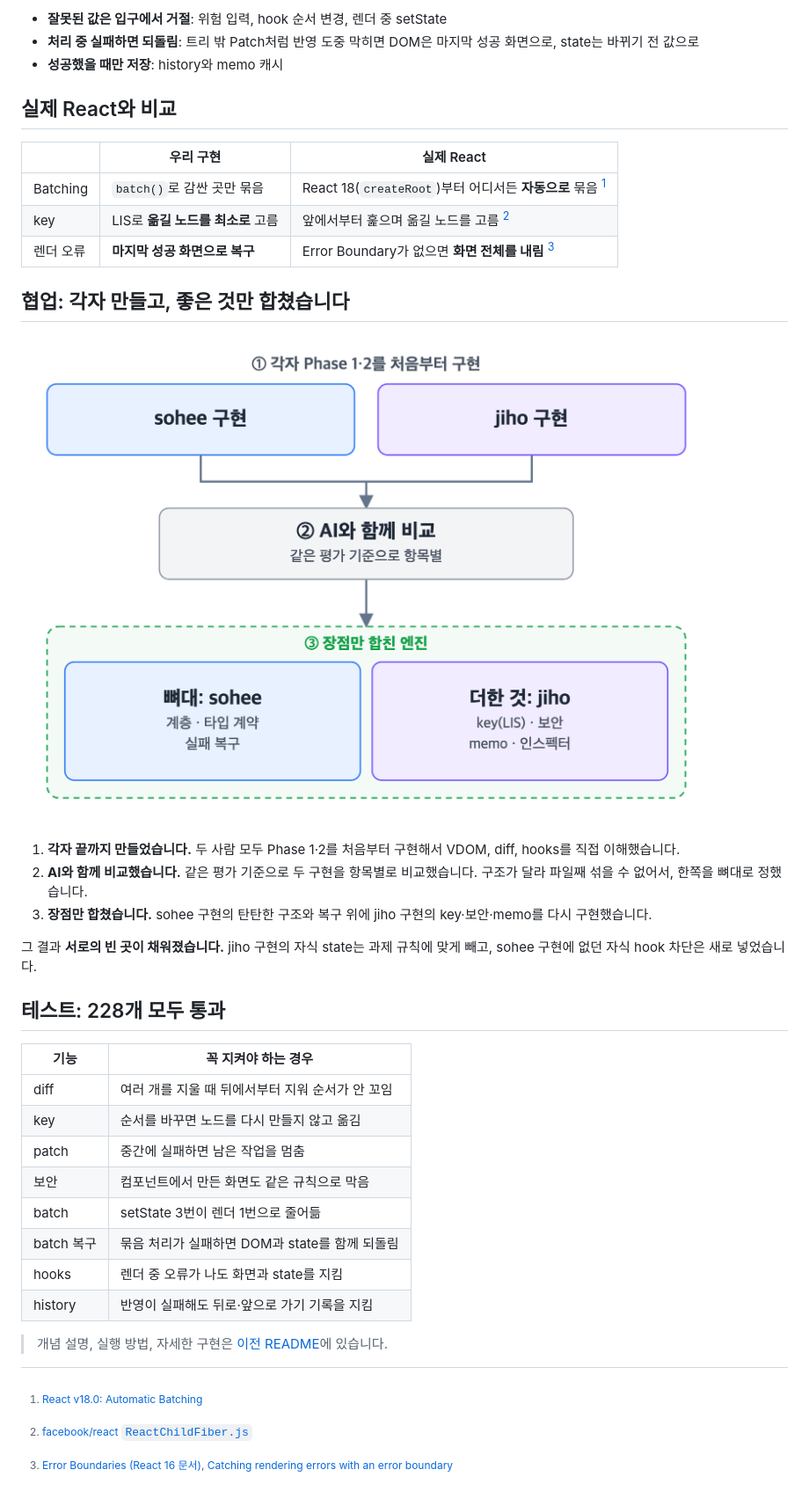
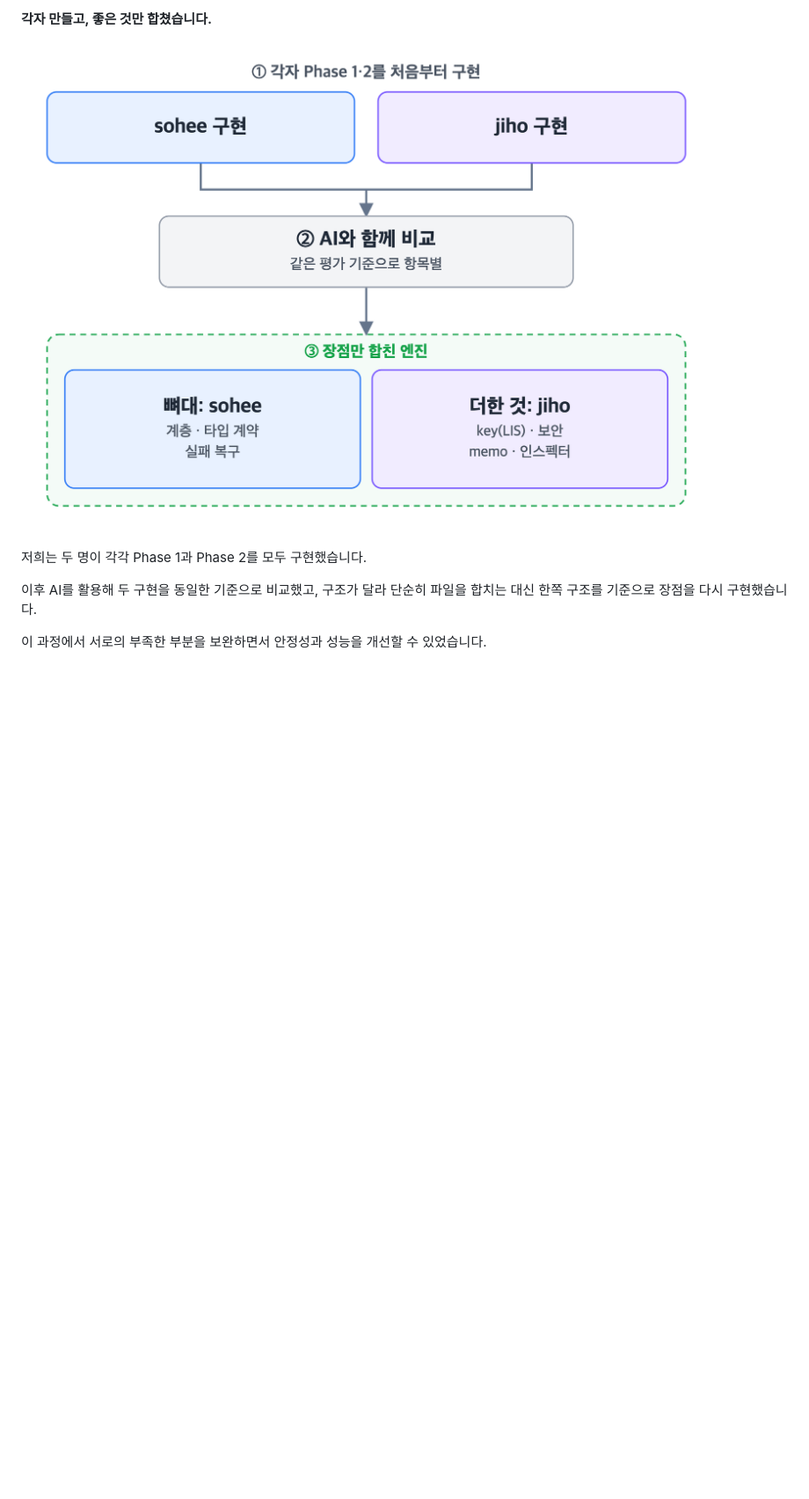
Before and after one commit to picky232/Mini-React, a Markdown page: README.md, the part around one of its changes. Shown at 88% size. Drawn GitHub-style; blank space fills up the shorter version.

```diff
--- a/README.md
+++ b/README.md
@@ -79,41 +47,10 @@ key가 없으면 같은 위치끼리 비교합니다. 그래서 **맨 앞에 하
 
-- **잘못된 값은 입구에서 거절**: 위험 입력, hook 순서 변경, 렌더 중 setState
-- **처리 중 실패하면 되돌림**: 트리 밖 Patch처럼 반영 도중 막히면 DOM은 마지막 성공 화면으로, state는 바뀌기 전 값으로
-- **성공했을 때만 저장**: history와 memo 캐시
-
-## 실제 React와 비교
-
-| | 우리 구현 | 실제 React |
-| --- | --- | --- |
-| Batching | `batch()`로 감싼 곳만 묶음 | React 18(`createRoot`)부터 어디서든 **자동으로** 묶음 [^batch] |
-| key | LIS로 **옮길 노드를 최소로** 고름 | 앞에서부터 훑으며 옮길 노드를 고름 [^reconcile] |
-| 렌더 오류 | **마지막 성공 화면으로 복구** | Error Boundary가 없으면 **화면 전체를 내림** [^error] |
-
-[^batch]: [React v18.0: Automatic Batching](https://react.dev/blog/2022/03/29/react-v18#new-feature-automatic-batching)
-[^reconcile]: [facebook/react `ReactChildFiber.js`](https://github.com/facebook/react/blob/main/packages/react-reconciler/src/ReactChildFiber.js)
-[^error]: [Error Boundaries (React 16 문서)](https://legacy.reactjs.org/docs/error-boundaries.html#new-behavior-for-uncaught-errors), [Catching rendering errors with an error boundary](https://react.dev/reference/react/Component#catching-rendering-errors-with-an-error-boundary)
-
-## 협업: 각자 만들고, 좋은 것만 합쳤습니다
+**각자 만들고, 좋은 것만 합쳤습니다.**
 
 ![각자 구현하고, AI와 함께 비교한 뒤, 장점만 합친 과정](docs/images/collab.png)
 
-1. **각자 끝까지 만들었습니다.** 두 사람 모두 Phase 1·2를 처음부터 구현해서 VDOM, diff, hooks를 직접 이해했습니다.
-2. **AI와 함께 비교했습니다.** 같은 평가 기준으로 두 구현을 항목별로 비교했습니다. 구조가 달라 파일째 섞을 수 없어서, 한쪽을 뼈대로 정했습니다.
-3. **장점만 합쳤습니다.** sohee 구현의 탄탄한 구조와 복구 위에 jiho 구현의 key·보안·memo를 다시 구현했습니다.
+저희는 두 명이 각각 Phase 1과 Phase 2를 모두 구현했습니다.
 
-그 결과 **서로의 빈 곳이 채워졌습니다.** jiho 구현의 자식 state는 과제 규칙에 맞게 빼고, sohee 구현에 없던 자식 hook 차단은 새로 넣었습니다.
+이후 AI를 활용해 두 구현을 동일한 기준으로 비교했고, 구조가 달라 단순히 파일을 합치는 대신 한쪽 구조를 기준으로 장점을 다시 구현했습니다.
 
-## 테스트: 228개 모두 통과
-
-| 기능 | 꼭 지켜야 하는 경우 |
-| --- | --- |
-| diff | 여러 개를 지울 때 뒤에서부터 지워 순서가 안 꼬임 |
-| key | 순서를 바꾸면 노드를 다시 만들지 않고 옮김 |
-| patch | 중간에 실패하면 남은 작업을 멈춤 |
-| 보안 | 컴포넌트에서 만든 화면도 같은 규칙으로 막음 |
-| batch | setState 3번이 렌더 1번으로 줄어듦 |
-| batch 복구 | 묶음 처리가 실패하면 DOM과 state를 함께 되돌림 |
-| hooks | 렌더 중 오류가 나도 화면과 state를 지킴 |
-| history | 반영이 실패해도 뒤로·앞으로 가기 기록을 지킴 |
-
-> 개념 설명, 실행 방법, 자세한 구현은 [이전 README](docs/OLD_README.md)에 있습니다.
+이 과정에서 서로의 부족한 부분을 보완하면서 안정성과 성능을 개선할 수 있었습니다.
```
Also changed, not shown: other parts of README.md (+15 -47 lines), docs/images/flow.png, docs/images/lunch-demo.jpg (added), 1 other file.
